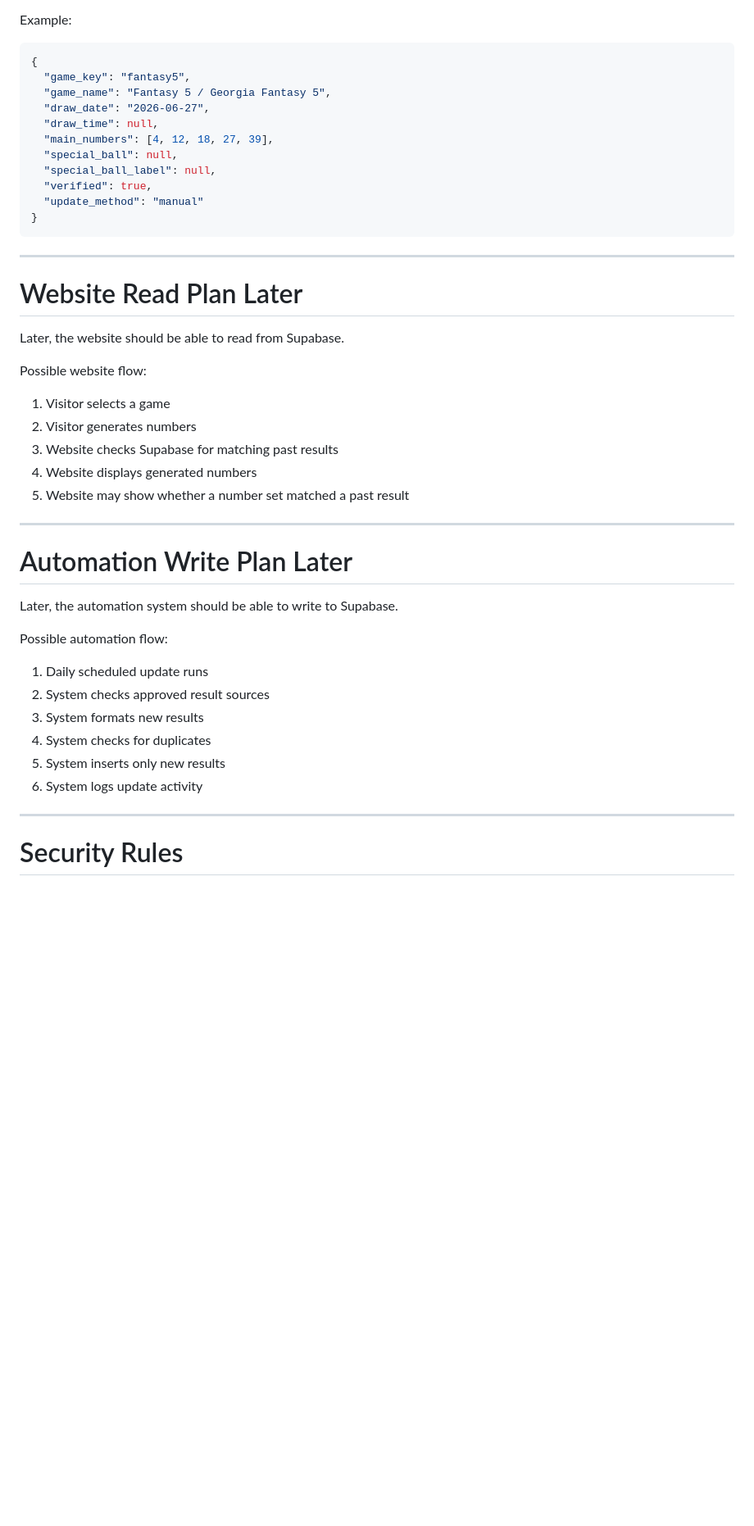
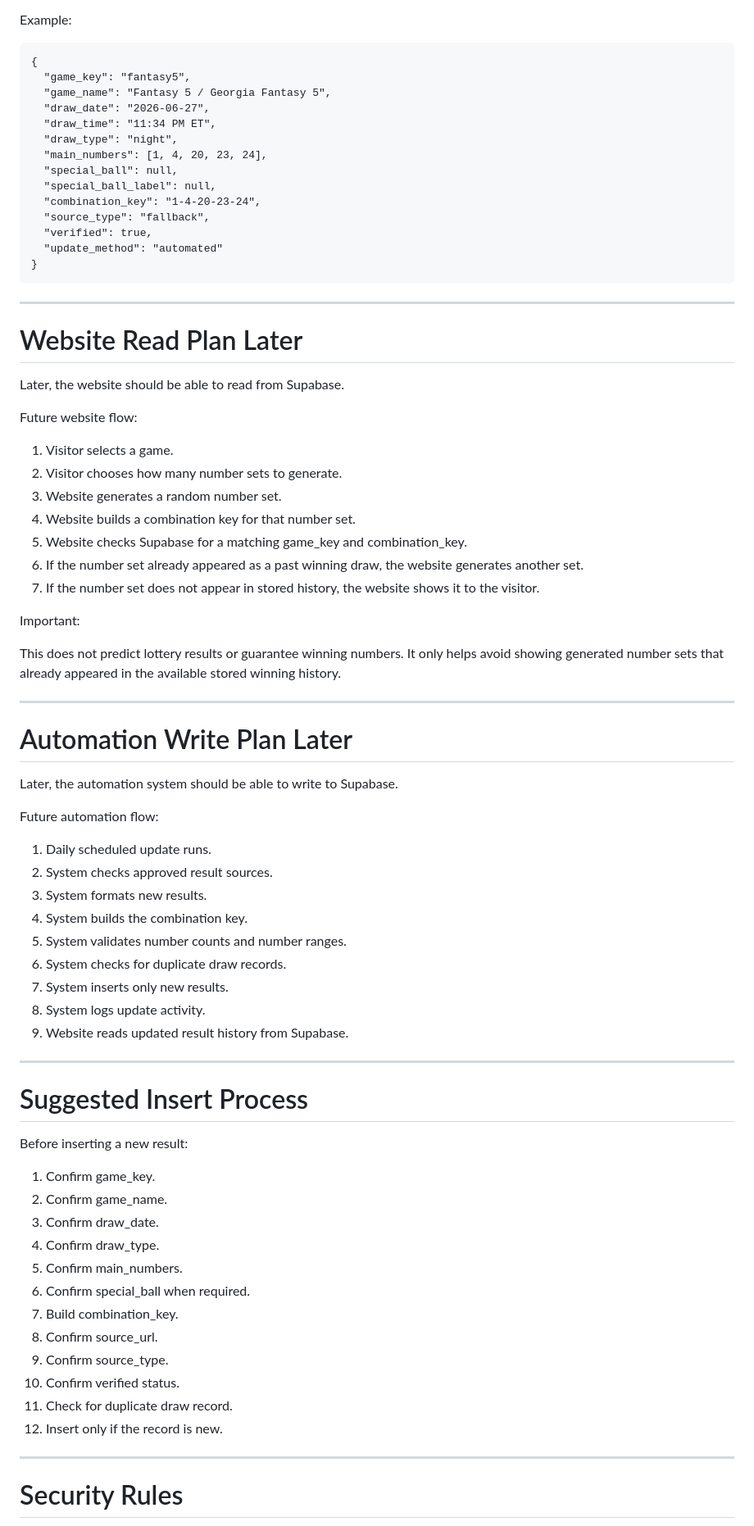
Before and after one commit to bconcept101/lottery-number-generator, a Markdown page: SUPABASE-SCHEMA.md, the part around one of its changes. Shown at 82% size. GitHub-like rendering; blank space fills up the shorter version.

````diff
--- a/SUPABASE-SCHEMA.md
+++ b/SUPABASE-SCHEMA.md
@@ -464,19 +590,20 @@ Expected data:
 
 Example:
 
-```json
-{
-  "game_key": "fantasy5",
-  "game_name": "Fantasy 5 / Georgia Fantasy 5",
-  "draw_date": "2026-06-27",
-  "draw_time": null,
-  "main_numbers": [4, 12, 18, 27, 39],
-  "special_ball": null,
-  "special_ball_label": null,
-  "verified": true,
-  "update_method": "manual"
-}
-```
+    {
+      "game_key": "fantasy5",
+      "game_name": "Fantasy 5 / Georgia Fantasy 5",
+      "draw_date": "2026-06-27",
+      "draw_time": "11:34 PM ET",
+      "draw_type": "night",
+      "main_numbers": [1, 4, 20, 23, 24],
+      "special_ball": null,
+      "special_ball_label": null,
+      "combination_key": "1-4-20-23-24",
+      "source_type": "fallback",
+      "verified": true,
+      "update_method": "automated"
+    }
 
 ---
 
@@ -484,13 +611,19 @@ Example:
 
 Later, the website should be able to read from Supabase.
 
-Possible website flow:
+Future website flow:
 
-1. Visitor selects a game
-2. Visitor generates numbers
-3. Website checks Supabase for matching past results
-4. Website displays generated numbers
-5. Website may show whether a number set matched a past result
+1. Visitor selects a game.
+2. Visitor chooses how many number sets to generate.
+3. Website generates a random number set.
+4. Website builds a combination key for that number set.
+5. Website checks Supabase for a matching game_key and combination_key.
+6. If the number set already appeared as a past winning draw, the website generates another set.
+7. If the number set does not appear in stored history, the website shows it to the visitor.
+
+Important:
+
+This does not predict lottery results or guarantee winning numbers. It only helps avoid showing generated number sets that already appeared in the available stored winning history.
 
 ---
 
@@ -498,14 +631,36 @@ Possible website flow:
 
 Later, the automation system should be able to write to Supabase.
 
-Possible automation flow:
+Future automation flow:
 
-1. Daily scheduled update runs
-2. System checks approved result sources
-3. System formats new results
-4. System checks for duplicates
-5. System inserts only new results
-6. System logs update activity
+1. Daily scheduled update runs.
+2. System checks approved result sources.
+3. System formats new results.
+4. System builds the combination key.
+5. System validates number counts and number ranges.
+6. System checks for duplicate draw records.
+7. System inserts only new results.
+8. System logs update activity.
+9. Website reads updated result history from Supabase.
+
+---
+
+# Suggested Insert Process
+
+Before inserting a new result:
+
+1. Confirm game_key.
+2. Confirm game_name.
+3. Confirm draw_date.
+4. Confirm draw_type.
+5. Confirm main_numbers.
+6. Confirm special_ball when required.
+7. Build combination_key.
+8. Confirm source_url.
+9. Confirm source_type.
+10. Confirm verified status.
+11. Check for duplicate draw record.
+12. Insert only if the record is new.
 
 ---
 
````
Also changed, not shown: other parts of SUPABASE-SCHEMA.md (+320 -183 lines).
